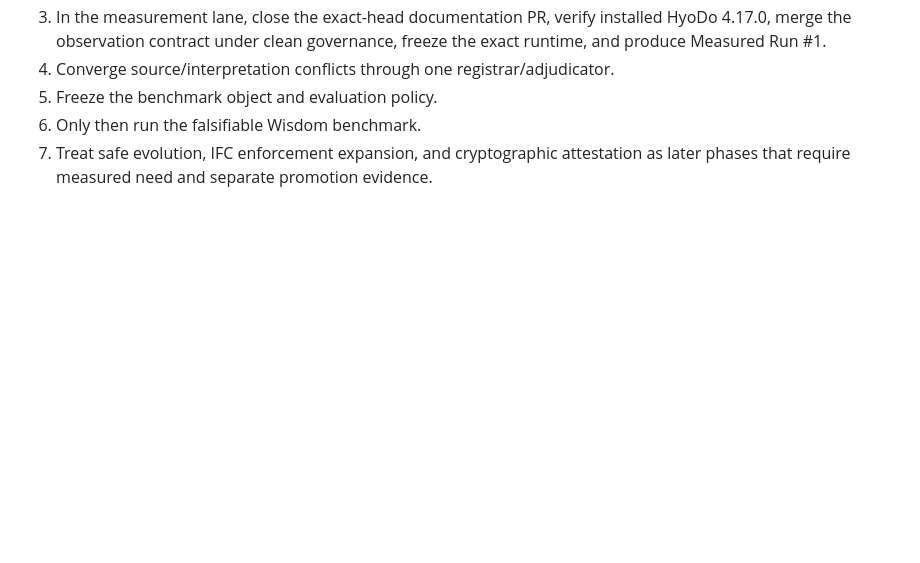
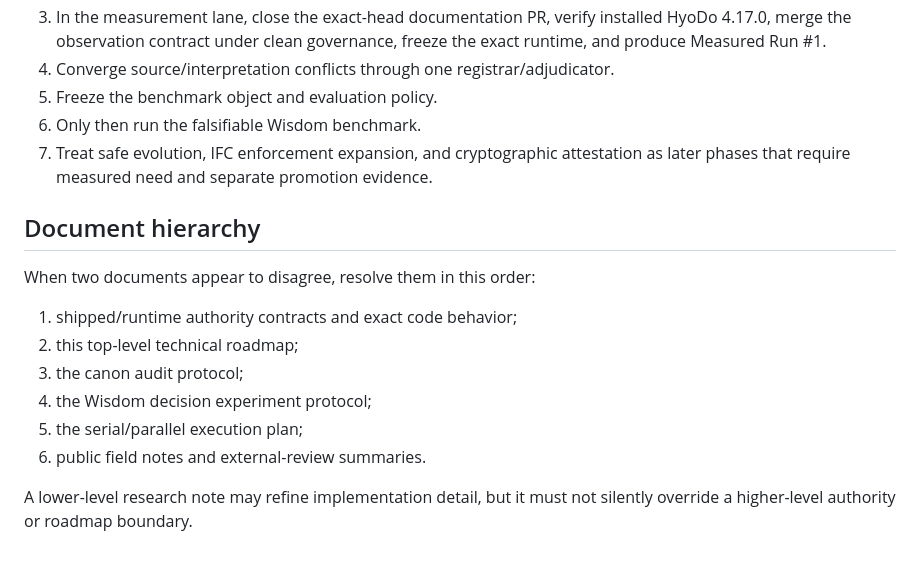
Before and after one commit to lofibrainwav/HyoDo, a Markdown page: docs/research/README.md, the part around the change. GitHub-like rendering; blank space fills up the shorter version.

Commit message:
docs(research): finalize roadmap hierarchy wording

```diff
--- a/docs/research/README.md
+++ b/docs/research/README.md
@@ -132,3 +132,16 @@ wisdom / history / population evidence → Evidence Gate override  forbidden
 5. Freeze the benchmark object and evaluation policy.
 6. Only then run the falsifiable Wisdom benchmark.
 7. Treat safe evolution, IFC enforcement expansion, and cryptographic attestation as later phases that require measured need and separate promotion evidence.
+
+## Document hierarchy
+
+When two documents appear to disagree, resolve them in this order:
+
+1. shipped/runtime authority contracts and exact code behavior;
+2. this top-level technical roadmap;
+3. the canon audit protocol;
+4. the Wisdom decision experiment protocol;
+5. the serial/parallel execution plan;
+6. public field notes and external-review summaries.
+
+A lower-level research note may refine implementation detail, but it must not silently override a higher-level authority or roadmap boundary.
```
